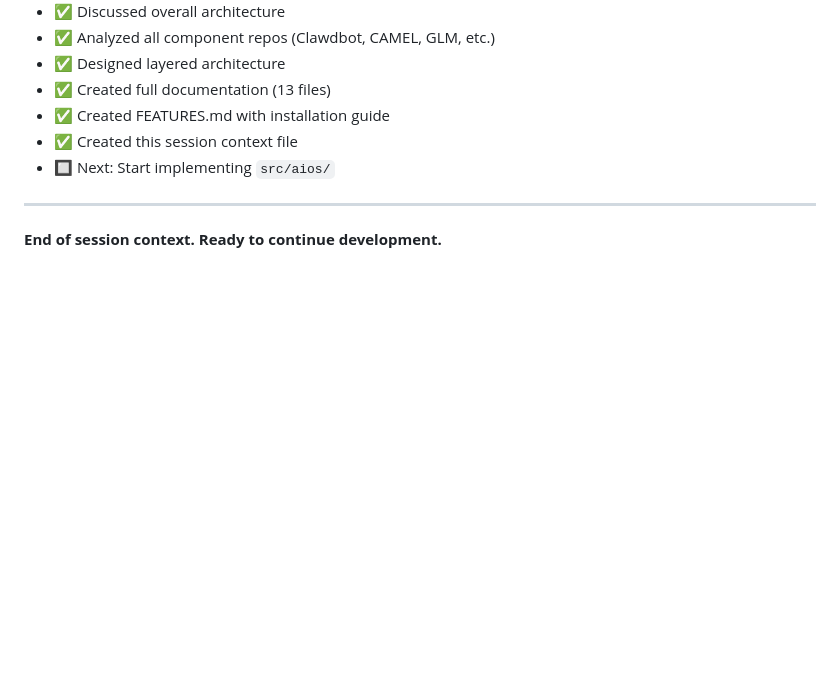
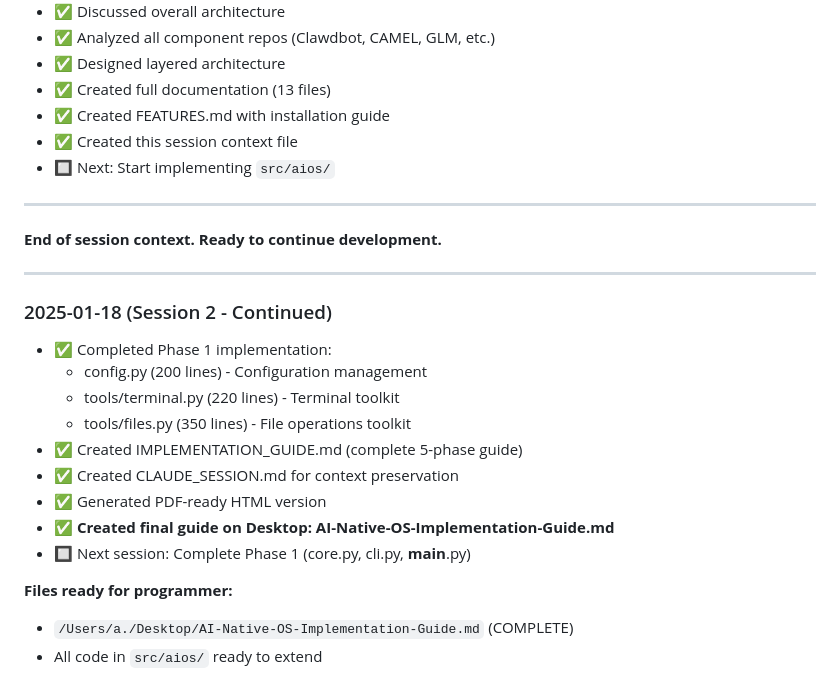
Before and after one commit to raym33/ainative, a Markdown page: CLAUDE_SESSION.md, the part around the change. Drawn GitHub-style; blank space fills up the shorter version.

Commit message:
Update session log with Desktop guide creation

```diff
--- a/CLAUDE_SESSION.md
+++ b/CLAUDE_SESSION.md
@@ -352,3 +352,20 @@ make image TARGET=orangepi5
 ---
 
 **End of session context. Ready to continue development.**
+
+---
+
+### 2025-01-18 (Session 2 - Continued)
+- ✅ Completed Phase 1 implementation:
+  - config.py (200 lines) - Configuration management
+  - tools/terminal.py (220 lines) - Terminal toolkit
+  - tools/files.py (350 lines) - File operations toolkit
+- ✅ Created IMPLEMENTATION_GUIDE.md (complete 5-phase guide)
+- ✅ Created CLAUDE_SESSION.md for context preservation
+- ✅ Generated PDF-ready HTML version
+- ✅ **Created final guide on Desktop: AI-Native-OS-Implementation-Guide.md**
+- 🔲 Next session: Complete Phase 1 (core.py, cli.py, __main__.py)
+
+**Files ready for programmer:**
+- `/Users/a./Desktop/AI-Native-OS-Implementation-Guide.md` (COMPLETE)
+- All code in `src/aios/` ready to extend
```
